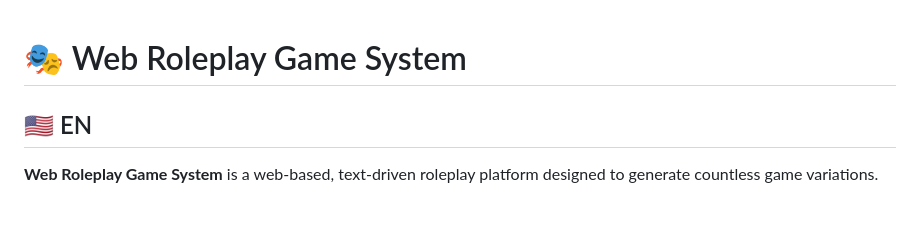
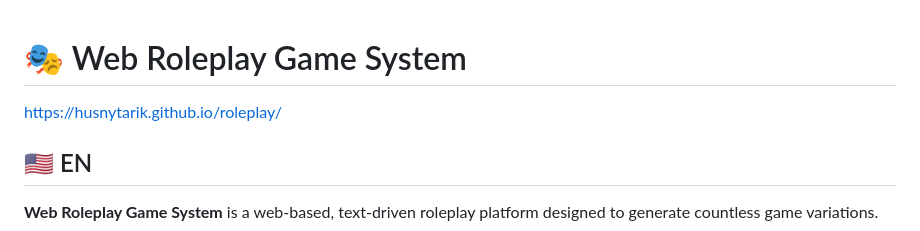
Before and after one commit to husnytarik/roleplay, a Markdown page: README.md, the part around the change. Rendered like a GitHub page; blank space fills up the shorter version.

Commit message:
Add link to project documentation in README

```diff
--- a/README.md
+++ b/README.md
@@ -1,4 +1,6 @@
 # 🎭 Web Roleplay Game System
+
+https://husnytarik.github.io/roleplay/
 
 ## 🇺🇸 EN
 
```
